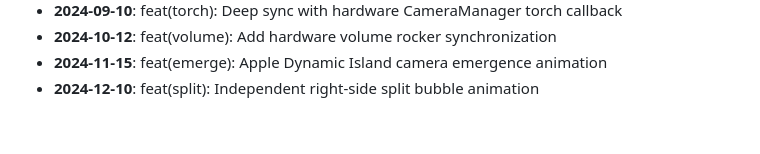
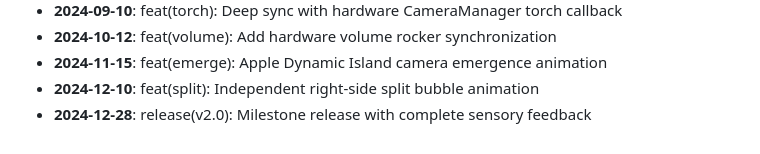
Before and after one commit to AyushHarinkhede/Capsular, a Markdown page: docs/HISTORY_ARCHIVE.md, the part around the change. GitHub-like rendering.

Commit message:
release(v2.0): Milestone release with complete sensory feedback
Co-authored-by: Ayush Harinkhede <ayush@capsular.dev>

```diff
--- a/docs/HISTORY_ARCHIVE.md
+++ b/docs/HISTORY_ARCHIVE.md
@@ -75,3 +75,4 @@
 - **2024-10-12**: feat(volume): Add hardware volume rocker synchronization
 - **2024-11-15**: feat(emerge): Apple Dynamic Island camera emergence animation
 - **2024-12-10**: feat(split): Independent right-side split bubble animation
+- **2024-12-28**: release(v2.0): Milestone release with complete sensory feedback
```
